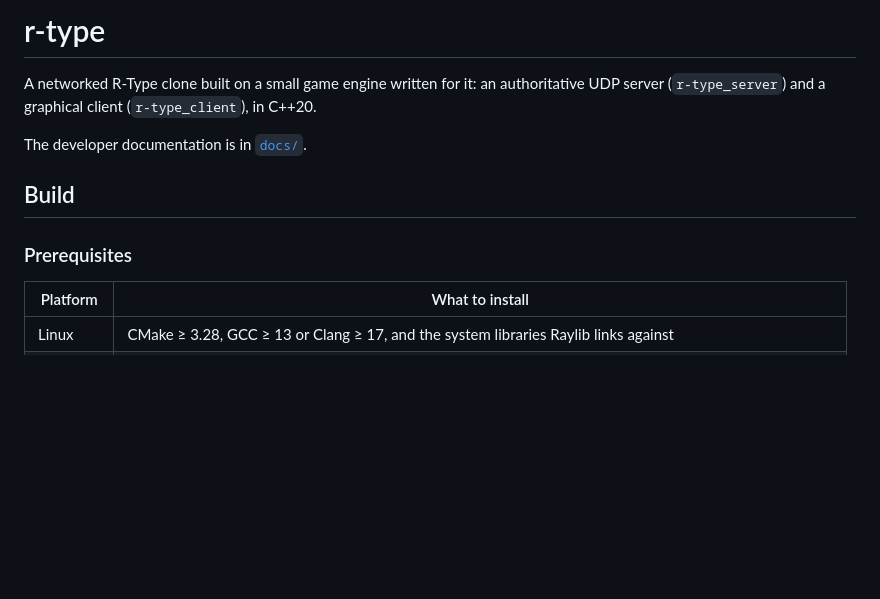
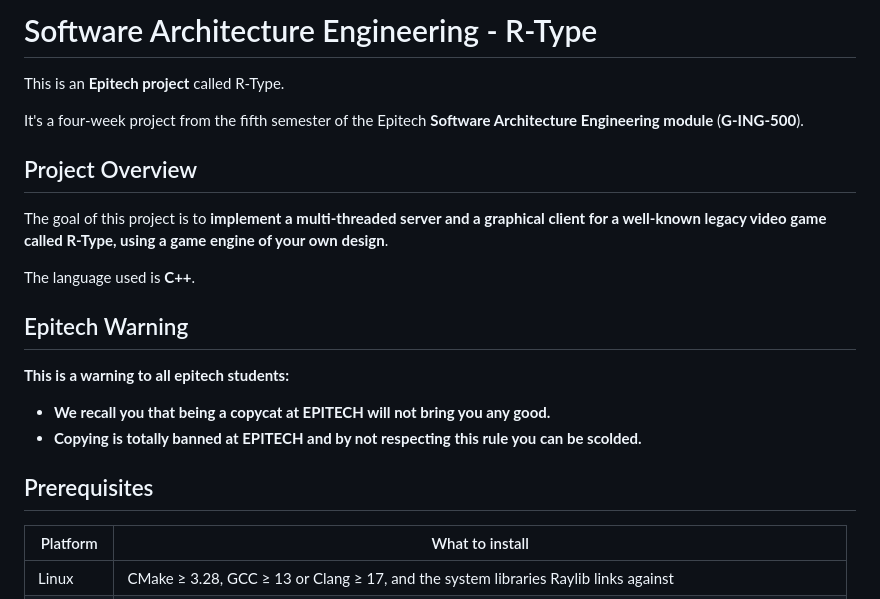
Before and after one commit to janumaruku/r-type, a Markdown page: README.md, the part around one of its changes. Drawn GitHub-style; blank space fills up the shorter version.

Commit message:
feat: add new readme

```diff
--- a/README.md
+++ b/README.md
@@ -1,12 +1,22 @@
-# r-type
+# Software Architecture Engineering - R-Type
 
-A networked R-Type clone built on a small game engine written for it: an authoritative UDP server (`r-type_server`) and a graphical client (`r-type_client`), in C++20.
+This is an **Epitech project** called R-Type.
 
-The developer documentation is in [`docs/`](docs/README.md).
+It's a four-week project from the fifth semester of the Epitech **Software Architecture Engineering module** (**G-ING-500**).
 
-## Build
+## Project Overview
 
-### Prerequisites
+The goal of this project is to **implement a multi-threaded server and a graphical client for a well-known legacy video game called R-Type, using a game engine of your own design**.
+
+The language used is **C++**.
+
+## Epitech Warning
+
+**This is a warning to all epitech students:**
+- **We recall you that being a copycat at EPITECH will not bring you any good.**
+- **Copying is totally banned at EPITECH and by not respecting this rule you can be scolded.**
+
+## Prerequisites
 
 | Platform | What to install |
 | --- | --- |
```
Also changed, not shown: other parts of README.md (+7 -0 lines), read.md (deleted, +0 -101 lines).
